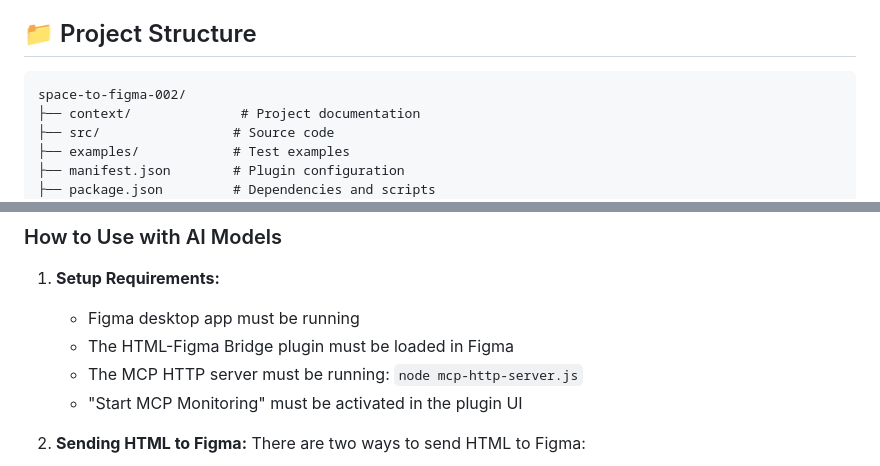
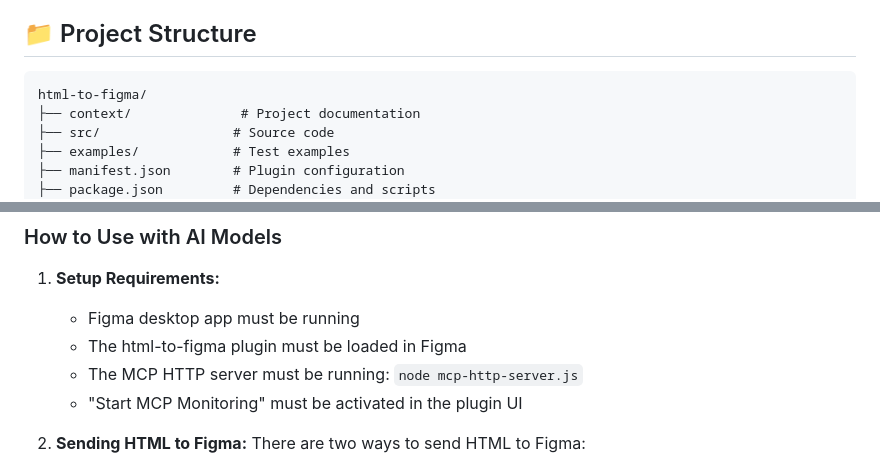
Before and after one commit to Floristeady/html-to-figma, a Markdown page: README.md, 2 parts joined by grey strips. Rendered like a GitHub page.

````diff
--- a/README.md
+++ b/README.md
@@ -59,7 +59,7 @@ All project documentation is available in the `context/` folder:
 ## 📁 Project Structure
 
 ```
-space-to-figma-002/
+html-to-figma/
 ├── context/              # Project documentation
 ├── src/                 # Source code
 ├── examples/            # Test examples
@@ -100,7 +100,7 @@ This project is a Figma plugin that converts HTML to Figma designs with full CSS
 
 1. **Setup Requirements:**
    - Figma desktop app must be running
-   - The HTML-Figma Bridge plugin must be loaded in Figma
+   - The html-to-figma plugin must be loaded in Figma
    - The MCP HTTP server must be running: `node mcp-http-server.js`
    - "Start MCP Monitoring" must be activated in the plugin UI
 
````
Also changed, not shown: other parts of README.md (+3 -3 lines).
